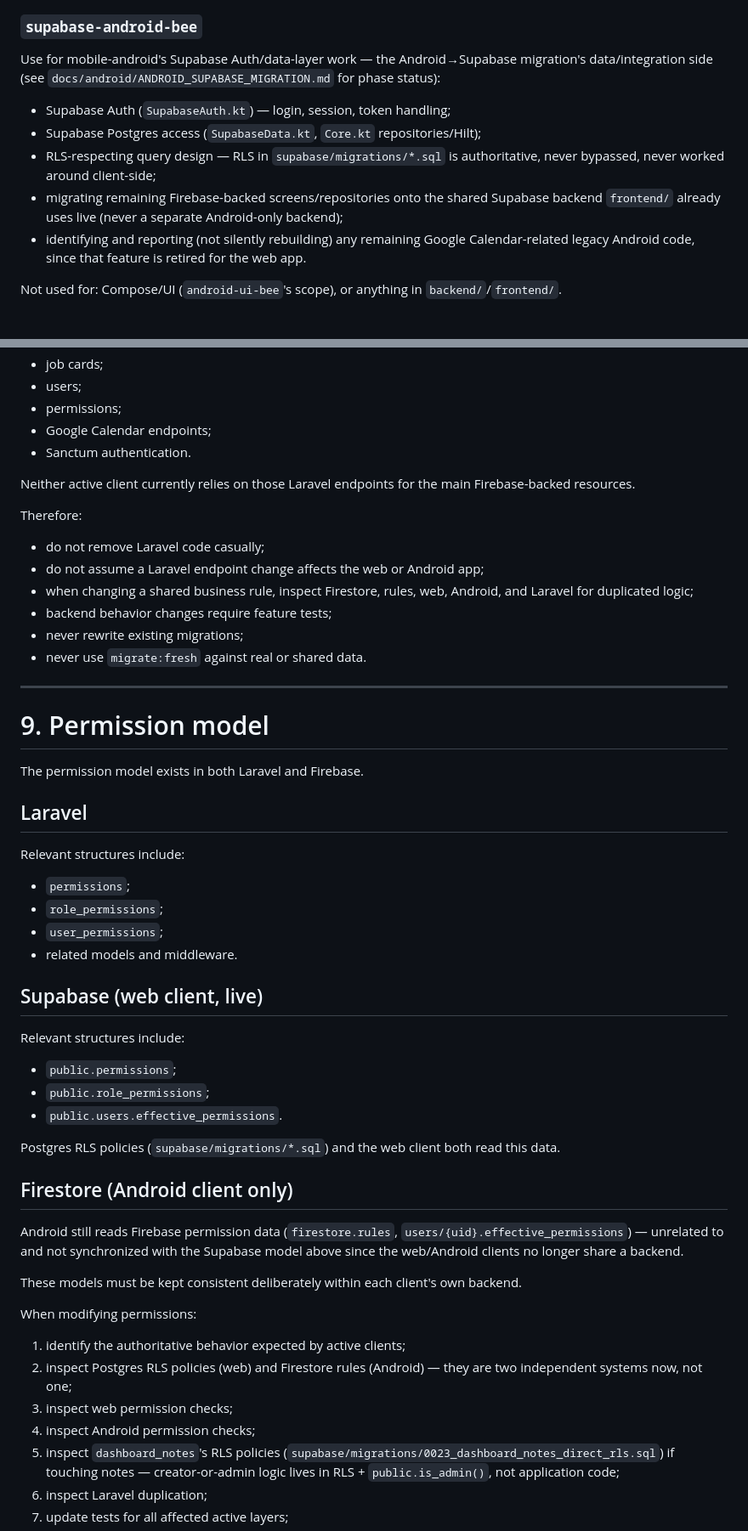
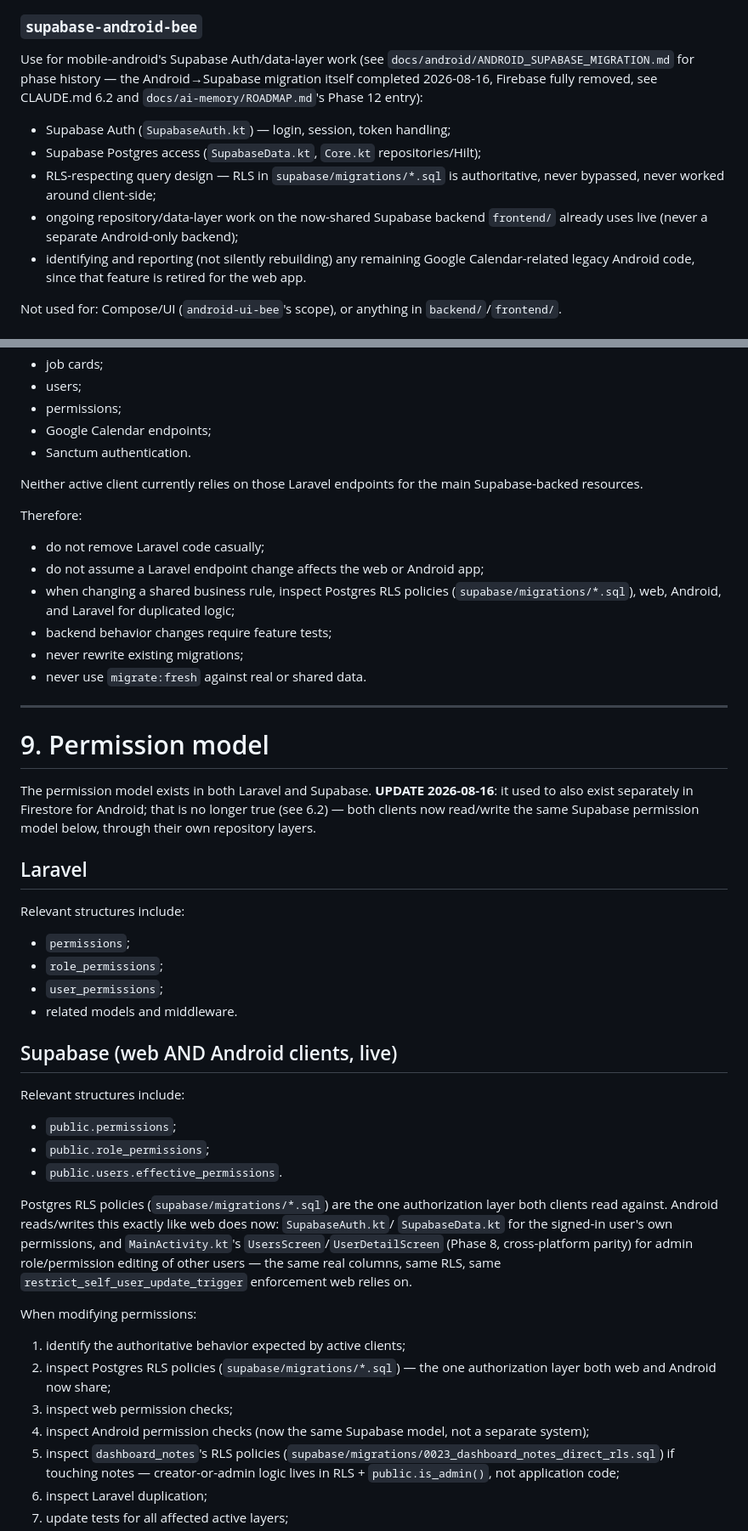
Before and after one commit to Gerhard29046/CAP-DASHBOARD_new, a Markdown page: CLAUDE.md, 2 parts joined by grey strips. Shown at 85% size. GitHub-like rendering.

```diff
--- a/CLAUDE.md
+++ b/CLAUDE.md
@@ -222,15 +222,16 @@ Use for:
 
 ### `supabase-android-bee`
 
-Use for mobile-android's Supabase Auth/data-layer work — the Android→Supabase migration's
-data/integration side (see `docs/android/ANDROID_SUPABASE_MIGRATION.md` for phase status):
+Use for mobile-android's Supabase Auth/data-layer work (see `docs/android/ANDROID_SUPABASE_MIGRATION.md`
+for phase history — the Android→Supabase migration itself completed 2026-08-16, Firebase fully
+removed, see CLAUDE.md 6.2 and `docs/ai-memory/ROADMAP.md`'s Phase 12 entry):
 
 - Supabase Auth (`SupabaseAuth.kt`) — login, session, token handling;
 - Supabase Postgres access (`SupabaseData.kt`, `Core.kt` repositories/Hilt);
 - RLS-respecting query design — RLS in `supabase/migrations/*.sql` is authoritative, never
   bypassed, never worked around client-side;
-- migrating remaining Firebase-backed screens/repositories onto the shared Supabase backend
-  `frontend/` already uses live (never a separate Android-only backend);
+- ongoing repository/data-layer work on the now-shared Supabase backend `frontend/` already uses
+  live (never a separate Android-only backend);
 - identifying and reporting (not silently rebuilding) any remaining Google Calendar-related
   legacy Android code, since that feature is retired for the web app.
 
@@ -400,13 +405,13 @@ What was removed:
 - Google Calendar endpoints;
 - Sanctum authentication.
 
-Neither active client currently relies on those Laravel endpoints for the main Firebase-backed resources.
+Neither active client currently relies on those Laravel endpoints for the main Supabase-backed resources.
 
 Therefore:
 
 - do not remove Laravel code casually;
 - do not assume a Laravel endpoint change affects the web or Android app;
-- when changing a shared business rule, inspect Firestore, rules, web, Android, and Laravel for duplicated logic;
+- when changing a shared business rule, inspect Postgres RLS policies (`supabase/migrations/*.sql`), web, Android, and Laravel for duplicated logic;
 - backend behavior changes require feature tests;
 - never rewrite existing migrations;
 - never use `migrate:fresh` against real or shared data.
@@ -415,7 +420,9 @@ Therefore:
 
 # 9. Permission model
 
-The permission model exists in both Laravel and Firebase.
+The permission model exists in both Laravel and Supabase. **UPDATE 2026-08-16**: it used to also
+exist separately in Firestore for Android; that is no longer true (see 6.2) — both clients now
+read/write the same Supabase permission model below, through their own repository layers.
 
 ## Laravel
 
@@ -426,7 +433,7 @@ Relevant structures include:
 - `user_permissions`;
 - related models and middleware.
 
-## Supabase (web client, live)
+## Supabase (web AND Android clients, live)
 
 Relevant structures include:
 
@@ -434,20 +441,20 @@ Relevant structures include:
 - `public.role_permissions`;
 - `public.users.effective_permissions`.
 
-Postgres RLS policies (`supabase/migrations/*.sql`) and the web client both read this data.
-
-## Firestore (Android client only)
-
-Android still reads Firebase permission data (`firestore.rules`, `users/{uid}.effective_permissions`) — unrelated to and not synchronized with the Supabase model above since the web/Android clients no longer share a backend.
-
-These models must be kept consistent deliberately within each client's own backend.
+Postgres RLS policies (`supabase/migrations/*.sql`) are the one authorization layer both clients
+read against. Android reads/writes this exactly like web does now: `SupabaseAuth.kt`/
+`SupabaseData.kt` for the signed-in user's own permissions, and `MainActivity.kt`'s
+`UsersScreen`/`UserDetailScreen` (Phase 8, cross-platform parity) for admin role/permission
+editing of other users — the same real columns, same RLS, same
+`restrict_self_user_update_trigger` enforcement web relies on.
 
 When modifying permissions:
 
 1. identify the authoritative behavior expected by active clients;
-2. inspect Postgres RLS policies (web) and Firestore rules (Android) — they are two independent systems now, not one;
+2. inspect Postgres RLS policies (`supabase/migrations/*.sql`) — the one authorization layer both
+   web and Android now share;
 3. inspect web permission checks;
-4. inspect Android permission checks;
+4. inspect Android permission checks (now the same Supabase model, not a separate system);
 5. inspect `dashboard_notes`'s RLS policies (`supabase/migrations/0023_dashboard_notes_direct_rls.sql`) if touching notes — creator-or-admin logic lives in RLS + `public.is_admin()`, not application code;
 6. inspect Laravel duplication;
 7. update tests for all affected active layers;
```
Also changed, not shown: other parts of CLAUDE.md (+18 -15 lines).
